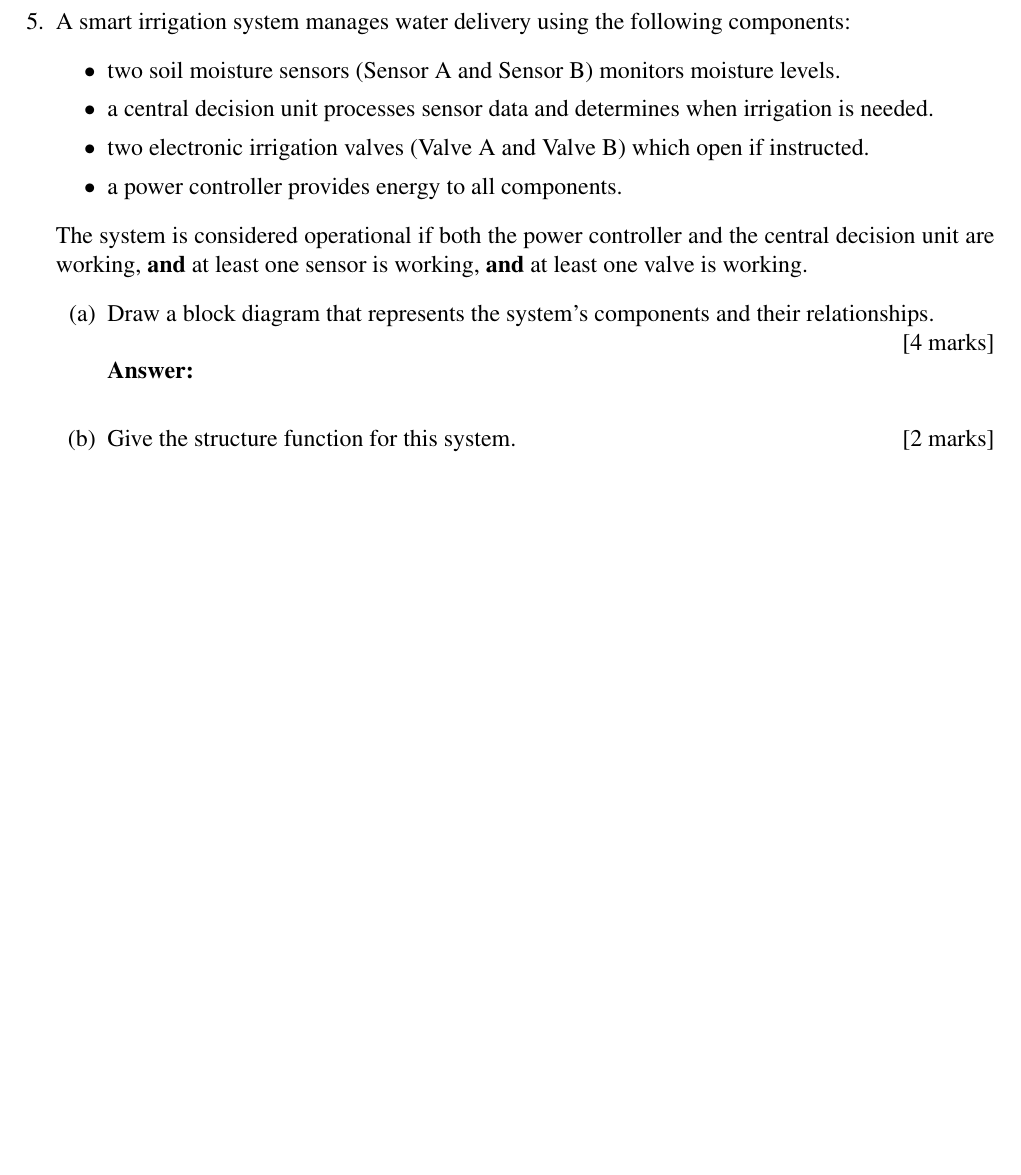
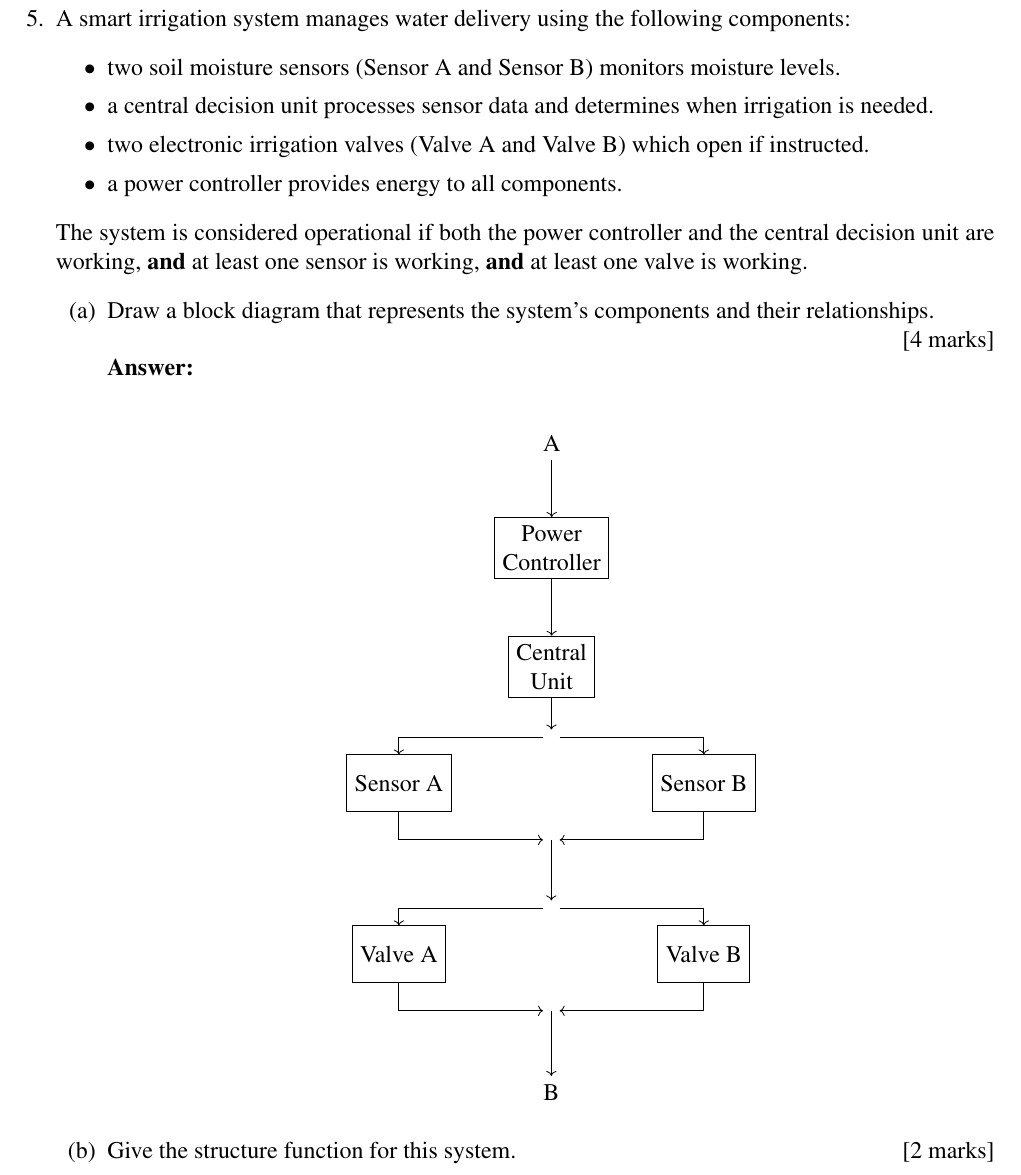
Before and after one commit to mrterminal-git/stat7003-a3, a LaTeX problem sheet (STAT2003_2025_assignment3.tex): part of page 19 of 19, cut so that both start at the same text, the shorter picture padded with empty space. Compiled offline with pdfLaTeX.

Commit message:
refactor: progress on Q5

```diff
--- a/STAT2003_2025_assignment3.tex
+++ b/STAT2003_2025_assignment3.tex
@@ -1,6 +1,9 @@
 \documentclass[12pt]{article}
 \usepackage{tikz}
 \usetikzlibrary{arrows.meta}
+\usetikzlibrary{arrows.meta, positioning}
+\usetikzlibrary{shapes, positioning}
+\usetikzlibrary{calc}
 \input{preamble}
 
 \begin{document}
@@ -894,6 +897,59 @@ The system is considered operational if both the power controller and the centra
 \textbf{Answer:}
 \\
 
+\begin{center}
+\begin{tikzpicture}[
+  component/.style={rectangle, draw, minimum width=1.5cm, minimum height=1cm, align=center},
+  conn/.style={draw, thick},
+  node distance=1cm
+]
+
+% Nodes
+\node (A) at (0,0) {A};
+
+\node[component, below=of A] (P) {Power \\ Controller};
+\node[component, below=of P] (C) {Central \\ Unit};
+
+% Sensors in parallel
+\node[component, below left=1cm and 1cm of C] (S1) {Sensor A};
+\node[component, below right=1cm and 1cm of C] (S2) {Sensor B};
+\node (Sjoin) at ($(S1)!0.5!(S2)$) {};
+\node (Sprejoin) at ($(Sjoin) + (0,+0.8)$) {};
+\node (Srejoin) at ($(Sjoin) + (0,-1)$) {};
+
+% Valves in parallel
+\node[component, below=2cm of S1] (V1) {Valve A};
+\node[component, below=2cm of S2] (V2) {Valve B};
+\node (Vjoin) at ($(V1)!0.5!(V2)$) {};
+\node (Vprejoin) at ($(Vjoin) + (0,+0.8)$) {};
+\node (Vrejoin) at ($(Vjoin) + (0,-1)$) {};
+
+\node (B) [below=2cm of Vjoin] {B};
+
+% Connections
+\draw[->] (A) -- (P);
+\draw[->] (P) -- (C);
+\draw[->] (C) -- (Sprejoin);
+
+% \draw[->] (Sjoin) -- (Vjoin);
+\draw[->] (Vrejoin) -| (B);
+
+% Sensor and valve branches
+\draw[->] (Sprejoin) -| (S1);
+\draw[->] (Sprejoin) -| (S2);
+
+\draw[->] (S1) |- (Srejoin);
+\draw[->] (S2) |- (Srejoin);
+
+\draw[->] (Srejoin) -| (Vprejoin);
+\draw[->] (Vprejoin) -| (V1);
+\draw[->] (Vprejoin) -| (V2);
+
+\draw[->] (V1) |- (Vrejoin);
+\draw[->] (V2) |- (Vrejoin);
+
+\end{tikzpicture}
+\end{center}
 
 \item Give the structure function for this system.
 			\hfill [2 marks]
```
Also changed, not shown: STAT2003_2025_assignment3.pdf, 4 other files.
